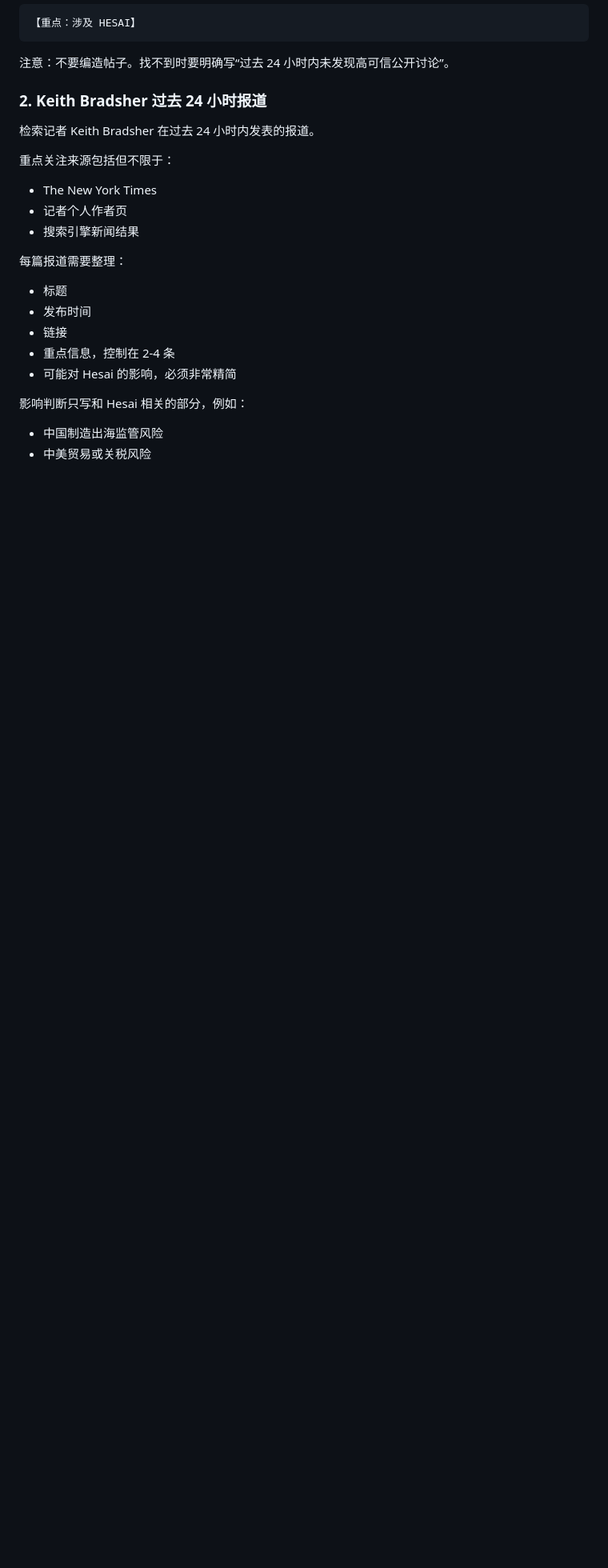
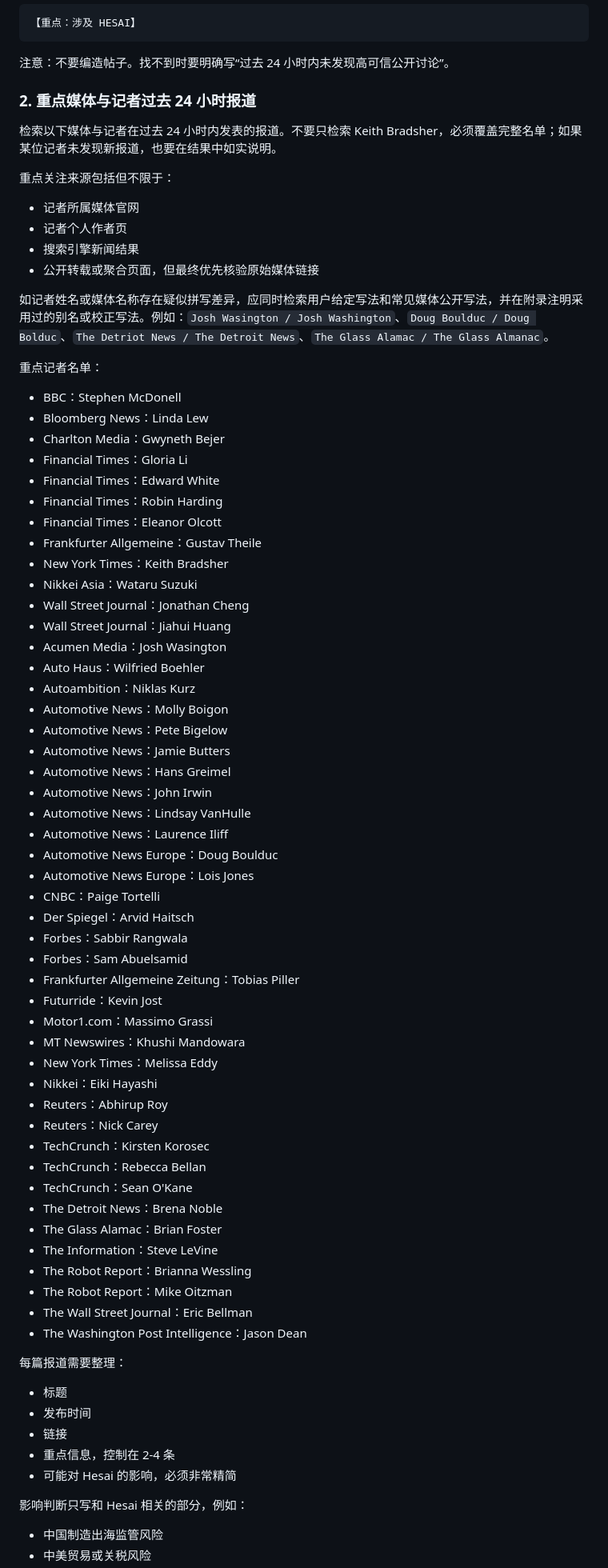
Before and after one commit to sunwu51/hesai-daily-sentiment-monitor, a Markdown page: AGENTS.MD, the part around one of its changes. Shown at 80% size. Rendered like a GitHub page; blank space fills up the shorter version.

```diff
--- a/AGENTS.MD
+++ b/AGENTS.MD
@@ -79,15 +79,67 @@ Reddit 重点子版块：
 
 注意：不要编造帖子。找不到时要明确写“过去 24 小时内未发现高可信公开讨论”。
 
-### 2. Keith Bradsher 过去 24 小时报道
+### 2. 重点媒体与记者过去 24 小时报道
 
-检索记者 Keith Bradsher 在过去 24 小时内发表的报道。
+检索以下媒体与记者在过去 24 小时内发表的报道。不要只检索 Keith Bradsher，必须覆盖完整名单；如果某位记者未发现新报道，也要在结果中如实说明。
 
 重点关注来源包括但不限于：
 
-- The New York Times
+- 记者所属媒体官网
 - 记者个人作者页
 - 搜索引擎新闻结果
+- 公开转载或聚合页面，但最终优先核验原始媒体链接
+
+如记者姓名或媒体名称存在疑似拼写差异，应同时检索用户给定写法和常见媒体公开写法，并在附录注明采用过的别名或校正写法。例如：`Josh Wasington / Josh Washington`、`Doug Boulduc / Doug Bolduc`、`The Detriot News / The Detroit News`、`The Glass Alamac / The Glass Almanac`。
+
+重点记者名单：
+
+- BBC：Stephen McDonell
+- Bloomberg News：Linda Lew
+- Charlton Media：Gwyneth Bejer
+- Financial Times：Gloria Li
+- Financial Times：Edward White
+- Financial Times：Robin Harding
+- Financial Times：Eleanor Olcott
+- Frankfurter Allgemeine：Gustav Theile
+- New York Times：Keith Bradsher
+- Nikkei Asia：Wataru Suzuki
+- Wall Street Journal：Jonathan Cheng
+- Wall Street Journal：Jiahui Huang
+- Acumen Media：Josh Wasington
+- Auto Haus：Wilfried Boehler
+- Autoambition：Niklas Kurz
+- Automotive News：Molly Boigon
+- Automotive News：Pete Bigelow
+- Automotive News：Jamie Butters
+- Automotive News：Hans Greimel
+- Automotive News：John Irwin
+- Automotive News：Lindsay VanHulle
+- Automotive News：Laurence Iliff
+- Automotive News Europe：Doug Boulduc
+- Automotive News Europe：Lois Jones
+- CNBC：Paige Tortelli
+- Der Spiegel：Arvid Haitsch
+- Forbes：Sabbir Rangwala
+- Forbes：Sam Abuelsamid
+- Frankfurter Allgemeine Zeitung：Tobias Piller
+- Futurride：Kevin Jost
+- Motor1.com：Massimo Grassi
+- MT Newswires：Khushi Mandowara
+- New York Times：Melissa Eddy
+- Nikkei：Eiki Hayashi
+- Reuters：Abhirup Roy
+- Reuters：Nick Carey
+- TechCrunch：Kirsten Korosec
+- TechCrunch：Rebecca Bellan
+- TechCrunch：Sean O'Kane
+- The Detroit News：Brena Noble
+- The Glass Alamac：Brian Foster
+- The Information：Steve LeVine
+- The Robot Report：Brianna Wessling
+- The Robot Report：Mike Oitzman
+- The Wall Street Journal：Eric Bellman
+- The Washington Post Intelligence：Jason Dean
 
 每篇报道需要整理：
 
```
Also changed, not shown: other parts of AGENTS.MD (+34 -4 lines).
